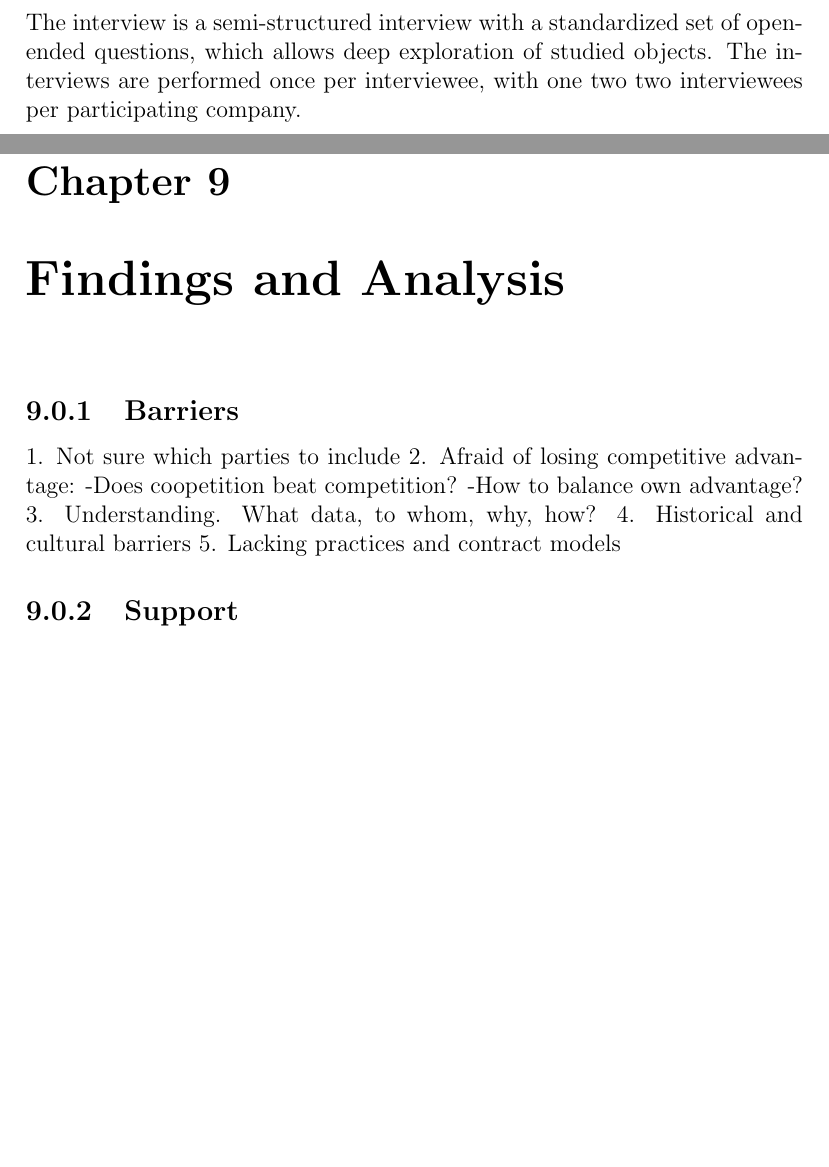
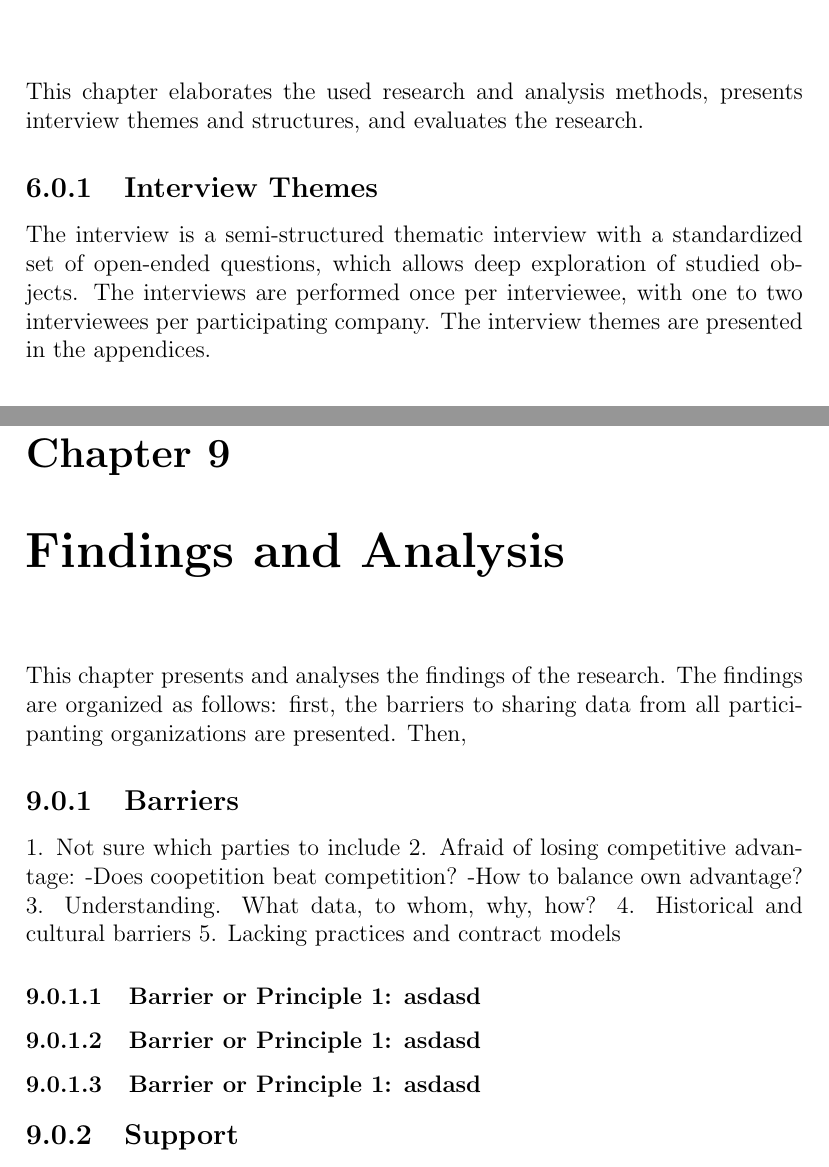
Before and after one commit to olliwer/wr_paper, a LaTeX thesis (thesis.tex, which reads 2methods.tex, 5findings.tex): two parts of pages 18 and 25 of 29 before the commit and two parts of pages 17 and 25 of 29 after it, joined at a grey line, cut at the place of the change, the shorter picture padded with empty space. Compiled offline with pdfLaTeX.

Commit message:
Add content

```diff
--- a/2methods.tex
+++ b/2methods.tex
@@ -1,5 +1,10 @@
 \chapter{Research Design}
-\label{chapter:methods}
+\label{chapter:Research Design}
+
+This chapter elaborates the used research and analysis methods, presents interview themes and structures, and evaluates the research.
+
+\subsection{Interview Themes}
+The interview is a semi-structured thematic interview with a standardized set of open-ended questions, which allows deep exploration of studied objects. The interviews are performed once per interviewee, with one to two interviewees per participating company. The interview themes are presented in the appendices.
 
 \subsection{Case Study}
 Case study is a way to collect data through observation and to test theories in an unmodified setting. The linkage with empirical evidence makes case study research likely to have strengths such as novelty, testability and empirical validity \cite{eisenhardt1989building}. Case studies can be divided into four different purposes: Exploratory, Descriptive, Explanatory and Improving \cite{robson2016real}. An exploratory case study seeks new insights, finds out what is happening, and generates ideas and hypotheses for new research. Descriptive case study attempts to portray a situation or a phenomenom. An explanatory case study attempts to seek an explanation to a problem or a situation, mostly in a causal relationship. Finally, an improving case study tries to improve an aspect of the studied phenomenom.
@@ -21,7 +26,7 @@ This study is an exploratory inductive study,
 
 \subsubsection{Data collection}
 
-The interview is a semi-structured interview with a standardized set of open-ended questions, which allows deep exploration of studied objects. The interviews are performed once per interviewee, with one two two interviewees per participating company.
+
 
 \subsubsection{Data analysis}
 
--- a/5findings.tex
+++ b/5findings.tex
@@ -1,4 +1,8 @@
 \chapter{Findings and Analysis}
+
+This chapter presents and analyses the findings of the research. The findings are organized as follows: first, the barriers to sharing data from all participanting organizations are presented. Then,
+
+
 \label{chapter:results}
 
 %You have now explained how you are going to tackle your problem.
@@ -19,6 +23,12 @@
 4. Historical and cultural barriers
 5. Lacking practices and contract models
 
+\subsubsection{Barrier or Principle 1: asdasd}
+
+\subsubsection{Barrier or Principle 1: asdasd}
+\subsubsection{Barrier or Principle 1: asdasd}
+
+
 
 \subsection{Support}
 
```
Also changed, not shown: thesis.pdf, 1 other file.
